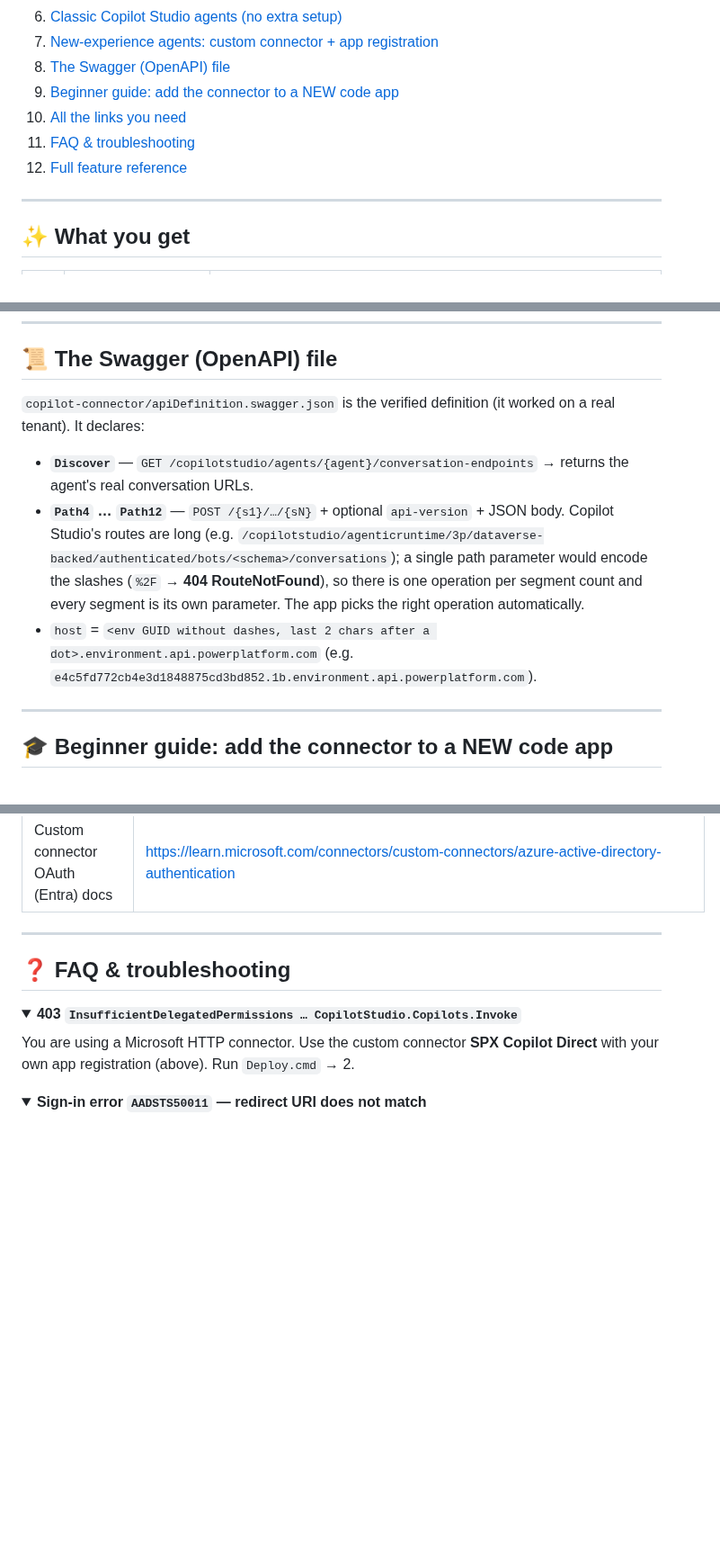
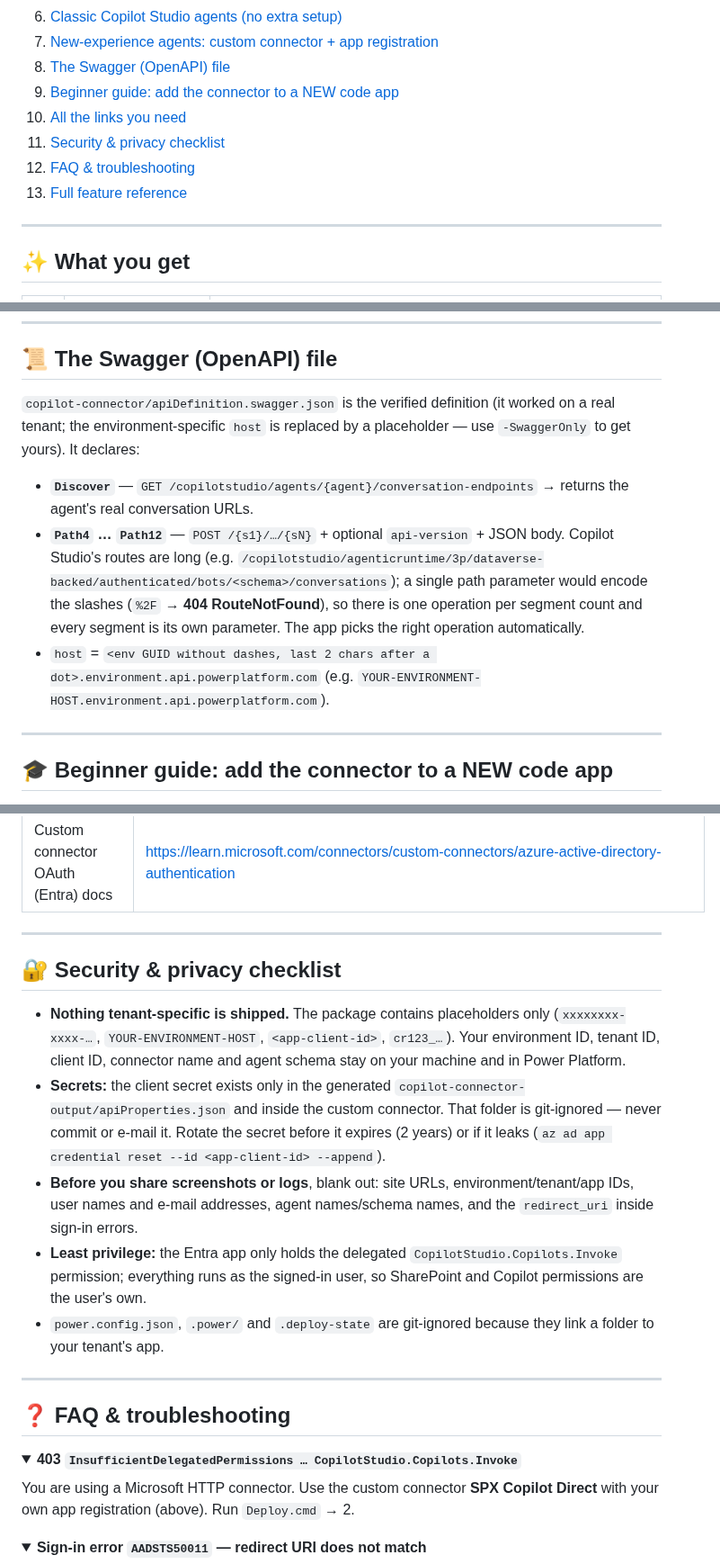
Before and after one commit to PowerofAutomation2026/ClaudePowerofautomation, a Markdown page: sharepoint-explorer/README.md, 3 parts joined by grey strips. Shown at 90% size. Rendered like a GitHub page; folded sections open; blank space fills up the shorter version.

```diff
--- a/sharepoint-explorer/README.md
+++ b/sharepoint-explorer/README.md
@@ -28,8 +28,9 @@
 8. [The Swagger (OpenAPI) file](#-the-swagger-openapi-file)
 9. [Beginner guide: add the connector to a NEW code app](#-beginner-guide-add-the-connector-to-a-new-code-app)
 10. [All the links you need](#-all-the-links-you-need)
-11. [FAQ & troubleshooting](#-faq--troubleshooting)
-12. [Full feature reference](#-full-feature-reference)
+11. [Security & privacy checklist](#-security--privacy-checklist)
+12. [FAQ & troubleshooting](#-faq--troubleshooting)
+13. [Full feature reference](#-full-feature-reference)
 
 ---
 
@@ -188,11 +209,11 @@ Power Apps → **Custom connectors → SPX Copilot Direct → Edit → Swagger e
 
 ## 📜 The Swagger (OpenAPI) file
 
-`copilot-connector/apiDefinition.swagger.json` is the verified definition (it worked on a real tenant). It declares:
+`copilot-connector/apiDefinition.swagger.json` is the verified definition (it worked on a real tenant; the environment-specific `host` is replaced by a placeholder — use `-SwaggerOnly` to get yours). It declares:
 
 * **`Discover`** — `GET /copilotstudio/agents/{agent}/conversation-endpoints` → returns the agent's real conversation URLs.
 * **`Path4` … `Path12`** — `POST /{s1}/…/{sN}` + optional `api-version` + JSON body. Copilot Studio's routes are long (e.g. `/copilotstudio/agenticruntime/3p/dataverse-backed/authenticated/bots/<schema>/conversations`); a single path parameter would encode the slashes (`%2F` → **404 RouteNotFound**), so there is one operation per segment count and every segment is its own parameter. The app picks the right operation automatically.
-* `host` = `<env GUID without dashes, last 2 chars after a dot>.environment.api.powerplatform.com` (e.g. `e4c5fd772cb4e3d1848875cd3bd852.1b.environment.api.powerplatform.com`).
+* `host` = `<env GUID without dashes, last 2 chars after a dot>.environment.api.powerplatform.com` (e.g. `YOUR-ENVIRONMENT-HOST.environment.api.powerplatform.com`).
 
 ---
 
@@ -320,6 +341,16 @@ Every call carries the **signed-in user's token** (issued for your own app regis
 | Power Platform CLI docs | https://learn.microsoft.com/power-platform/developer/cli/introduction |
 | Code apps docs | https://learn.microsoft.com/power-apps/developer/code-apps/overview |
 | Custom connector OAuth (Entra) docs | https://learn.microsoft.com/connectors/custom-connectors/azure-active-directory-authentication |
+
+---
+
+## 🔐 Security & privacy checklist
+
+* **Nothing tenant-specific is shipped.** The package contains placeholders only (`xxxxxxxx-xxxx-…`, `YOUR-ENVIRONMENT-HOST`, `<app-client-id>`, `cr123_…`). Your environment ID, tenant ID, client ID, connector name and agent schema stay on your machine and in Power Platform.
+* **Secrets:** the client secret exists only in the generated `copilot-connector-output/apiProperties.json` and inside the custom connector. That folder is git-ignored — never commit or e-mail it. Rotate the secret before it expires (2 years) or if it leaks (`az ad app credential reset --id <app-client-id> --append`).
+* **Before you share screenshots or logs**, blank out: site URLs, environment/tenant/app IDs, user names and e-mail addresses, agent names/schema names, and the `redirect_uri` inside sign-in errors.
+* **Least privilege:** the Entra app only holds the delegated `CopilotStudio.Copilots.Invoke` permission; everything runs as the signed-in user, so SharePoint and Copilot permissions are the user's own.
+* `power.config.json`, `.power/` and `.deploy-state` are git-ignored because they link a folder to your tenant's app.
 
 ---
 
```
Also changed, not shown: other parts of sharepoint-explorer/README.md (+24 -4 lines), sharepoint-explorer/docs/screenshots/01-dashboard.png (added), sharepoint-explorer/docs/screenshots/02-connect.png (added), sharepoint-explorer/docs/screenshots/03-data-grid.png (added), sharepoint-explorer/docs/screenshots/04-item-details.png (added), sharepoint-explorer/docs/screenshots/05-new-item.png (added), 10 other files.
